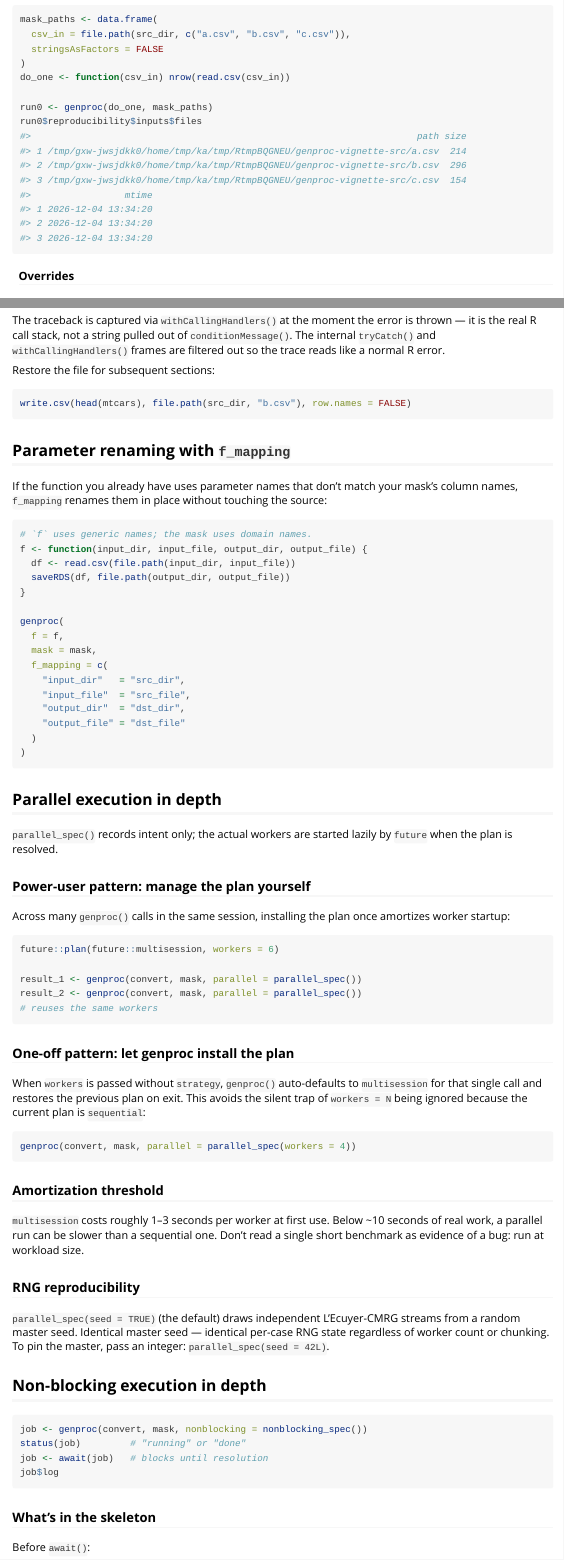
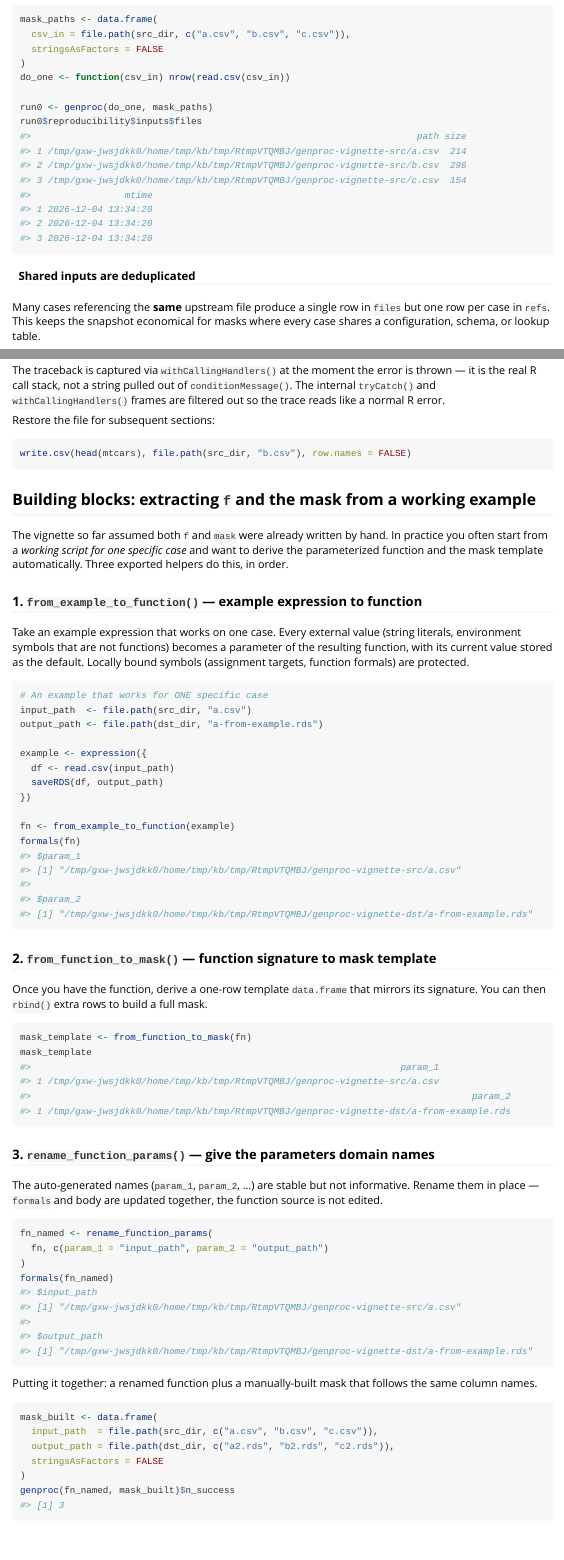
Before and after one commit to danielrak/genproc, an R Markdown document (vignettes/genproc.Rmd): the page in a window 1100 px wide, from 2690 px down, and a second part further down, joined at a grey line. Rendered offline with R 4.5, knitr and Pandoc, with nearby package versions; long lines of code are wrapped.

Commit message:
Adds to workflow vignette: from example to function, from function to mask

````diff
--- a/vignettes/genproc.Rmd
+++ b/vignettes/genproc.Rmd
@@ -163,3 +163,9 @@
 run0$reproducibility$inputs$files
 ```
 
+#### Shared inputs are deduplicated
+
+Many cases referencing the **same** upstream file produce a single row
+in `files` but one row per case in `refs`. This keeps the snapshot
+economical for masks where every case shares a configuration, schema,
+or lookup table.
@@ -231,3 +258,67 @@
 ```{r restore}
 write.csv(head(mtcars), file.path(src_dir, "b.csv"), row.names = FALSE)
 ```
+
+## Building blocks: extracting `f` and the mask from a working example
+
+The vignette so far assumed both `f` and `mask` were already written
+by hand. In practice you often start from a *working script for one
+specific case* and want to derive the parameterized function and the
+mask template automatically. Three exported helpers do this, in order.
+
+### 1. `from_example_to_function()` — example expression to function
+
+Take an example expression that works on one case. Every external
+value (string literals, environment symbols that are not functions)
+becomes a parameter of the resulting function, with its current value
+stored as the default. Locally bound symbols (assignment targets,
+function formals) are protected.
+
+```{r blocks-fef}
+# An example that works for ONE specific case
+input_path  <- file.path(src_dir, "a.csv")
+output_path <- file.path(dst_dir, "a-from-example.rds")
+
+example <- expression({
+  df <- read.csv(input_path)
+  saveRDS(df, output_path)
+})
+
+fn <- from_example_to_function(example)
+formals(fn)
+```
+
+### 2. `from_function_to_mask()` — function signature to mask template
+
+Once you have the function, derive a one-row template `data.frame`
+that mirrors its signature. You can then `rbind()` extra rows to
+build a full mask.
+
+```{r blocks-ftm}
+mask_template <- from_function_to_mask(fn)
+mask_template
+```
+
+### 3. `rename_function_params()` — give the parameters domain names
+
+The auto-generated names (`param_1`, `param_2`, ...) are stable but
+not informative. Rename them in place — `formals` and body are
+updated together, the function source is not edited.
+
+```{r blocks-rfp}
+fn_named <- rename_function_params(
+  fn, c(param_1 = "input_path", param_2 = "output_path")
+)
+formals(fn_named)
+```
+
+Putting it together: a renamed function plus a manually-built mask
+that follows the same column names.
+
+```{r blocks-full}
+mask_built <- data.frame(
+  input_path  = file.path(src_dir, c("a.csv", "b.csv", "c.csv")),
+  output_path = file.path(dst_dir, c("a2.rds", "b2.rds", "c2.rds")),
+  stringsAsFactors = FALSE
+)
+genproc(fn_named, mask_built)$n_success
````
Also changed, not shown: vignettes/genproc.Rmd (26 more changed lines).
